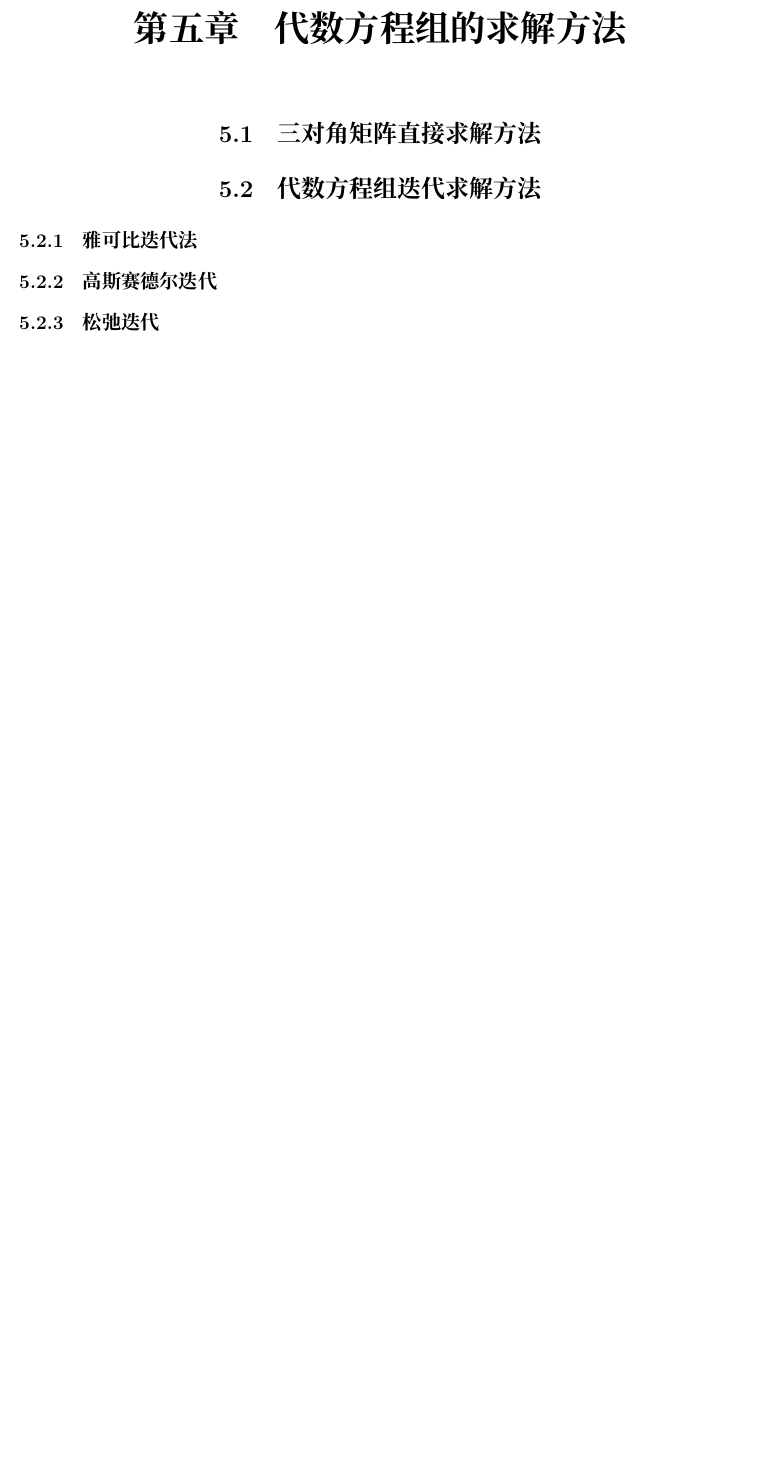
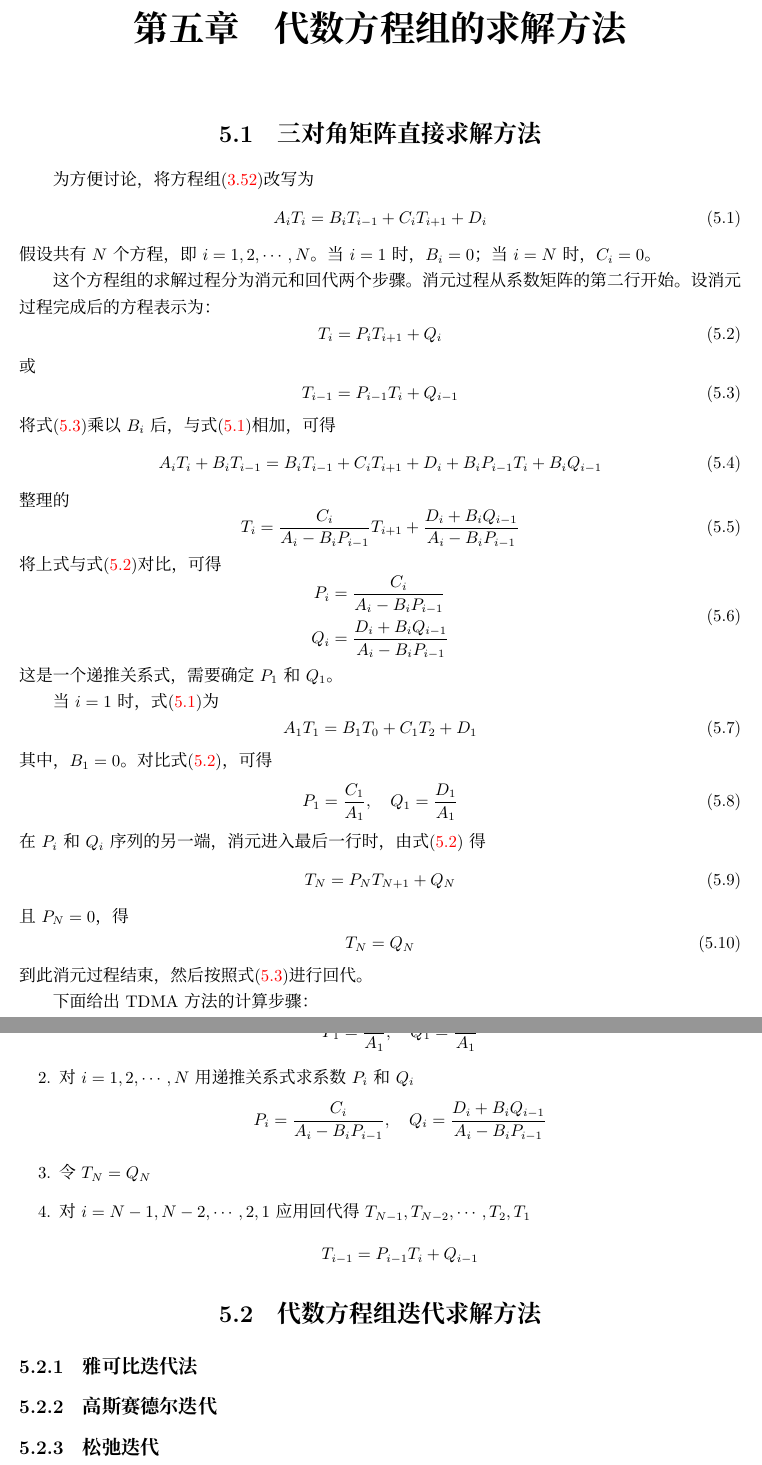
Before and after one commit to dl-wuhee/CHD, a LaTeX book (book/main.tex, which reads book/ch05.tex): part of page 35 of 37 before the commit and two parts of pages 35 and 36 of 37 after it, the two joined at a grey line, cut so that both start at the same text, the shorter picture padded with empty space. Compiled offline with XeLaTeX; a missing font is replaced by an installed copy or a similar font.

Commit message:
complete TDMA

```diff
--- a/book/ch05.tex
+++ b/book/ch05.tex
@@ -1,5 +1,92 @@
 \chapter{代数方程组的求解方法}
 \section{三对角矩阵直接求解方法}
+为方便讨论，将方程组\eqref{EqBD_1dht_ia}改写为
+  \begin{equation}
+    A_{i}T_{i} = B_{i}T_{i-1} + C_{i}T_{i+1} + D_{i}
+    \label{EqLA_TDMA_array}
+  \end{equation}
+  假设共有$N$个方程，即$i=1,2,\cdots,N$。当$i=1$时，$B_{i}=0$；当$i=N$时，
+  $C_{i}=0$。
+
+  这个方程组的求解过程分为消元和回代两个步骤。消元过程从系数矩阵的第二行开始。设
+  消元过程完成后的方程表示为：
+  \begin{equation}
+    T_{i} = P_{i}T_{i+1}+Q_{i}
+    \label{EqLA_xiaoyuan_1}
+  \end{equation}
+  或
+  \begin{equation}
+    T_{i-1} = P_{i-1}T_{i} + Q_{i-1}
+    \label{EqLA_xiaoyuan_2}
+  \end{equation}
+  将式\eqref{EqLA_xiaoyuan_2}乘以$B_{i}$后，与式\eqref{EqLA_TDMA_array}相加，可
+  得
+ \begin{equation}
+   A_{i}T_{i} + B_{i}T_{i-1} = B_{i}T_{i-1}+C_{i}T_{i+1}+D_{i} +
+   B_{i}P_{i-1}T_{i} + B_{i}Q_{i-1}
+ \end{equation}
+整理的
+\begin{equation}
+  T_{i} =
+  \frac{C_{i}}{A_{i}-B_{i}P_{i-1}}T_{i+1} +
+  \frac{D_{i}+B_{i}Q_{i-1}}{A_{i}-B_{i}P_{i-1}}
+\end{equation}
+将上式与式\eqref{EqLA_xiaoyuan_1}对比，可得
+\begin{equation}
+\begin{aligned}
+  P_{i}
+  &=
+\frac{C_{i}}{A_{i}-B_{i}P_{i-1}} \\
+Q_{i}
+  &=
+  \frac{D_{i}+B_{i}Q_{i-1}}{A_{i}-B_{i}P_{i-1}}
+\end{aligned}
+\end{equation}
+这是一个递推关系式，需要确定$P_{1}$和$Q_{1}$。
+
+当$i=1$时，式\eqref{EqLA_TDMA_array}为
+\begin{equation}
+  A_{1}T_{1} = B_{1}T_{0} + C_{1}T_{2} + D_{1}
+\end{equation}
+其中，$B_{1}=0$。对比式\eqref{EqLA_xiaoyuan_1}，可得
+\begin{equation}
+  P_{1} = \frac{C_{1}}{A_{1}},\quad
+  Q_{1} = \frac{D_{1}}{A_{1}}
+\end{equation}
+在$P_{i}$和$Q_{i}$序列的另一端，消元进入最后一行时，由式\eqref{EqLA_xiaoyuan_1}
+得
+\begin{equation}
+  T_{N} = P_{N}T_{N+1}+Q_{N}
+\end{equation}
+且$P_{N}=0$，得
+\begin{equation}
+  T_{N} = Q_{N}
+\end{equation}
+到此消元过程结束，然后按照式\eqref{EqLA_xiaoyuan_2}进行回代。
+
+下面给出TDMA方法的计算步骤：
+\begin{enumerate}
+  \item 计算系数$P_{i}$和$Q_{i}$
+    \begin{equation*}
+      P_{1} = \frac{C_{1}}{A_{1}}, \quad Q_{1} = \frac{D_{1}}{A_{1}}
+    \end{equation*}
+  \item 对$i=1,2,\cdots,N$用递推关系式求系数$P_{i}$和$Q_{i}$
+    \begin{equation*}
+      P_{i}
+      =
+      \frac{C_{i}}{A_{i}-B_{i}P_{i-1}}
+      ,\quad
+      Q_{i}
+      =
+      \frac{D_{i}+B_{i}Q_{i-1}}{A_{i}-B_{i}P_{i-1}}
+    \end{equation*}
+  \item 令$T_{N}=Q_{N}$
+  \item 对$i=N-1,N-2,\cdots,2,1$应用回代得$T_{N-1},T_{N-2},\cdots,T_{2},T_{1}$
+    \begin{equation*}
+      T_{i-1}=P_{i-1}T_{i} + Q_{i-1}
+    \end{equation*}
+\end{enumerate}
+
 \section{代数方程组迭代求解方法}
 \subsection{雅可比迭代法}
 \subsection{高斯赛德尔迭代}
```
Also changed, not shown: book/ch03.tex (+1 -0 lines), book/main.pdf.
